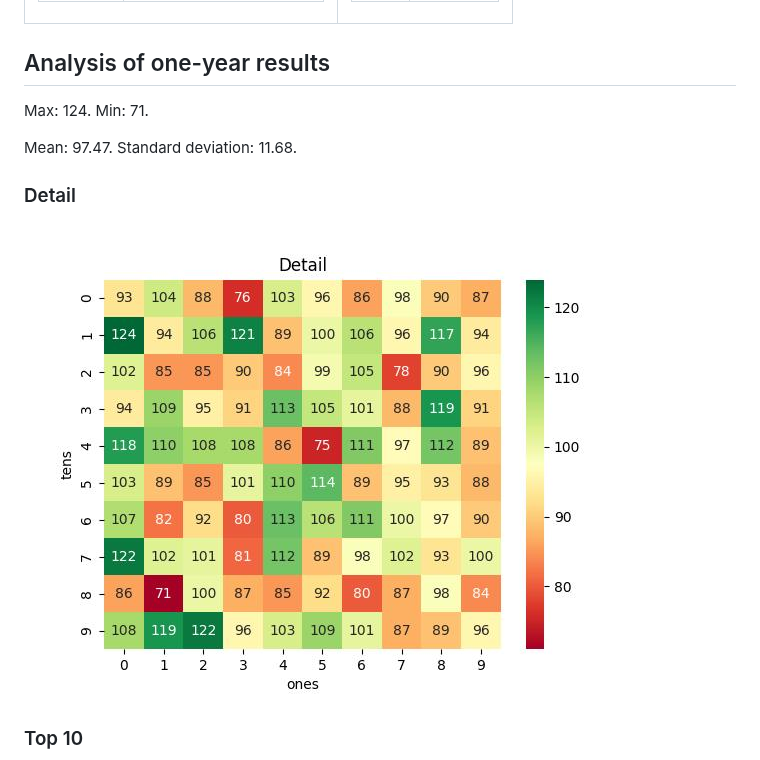
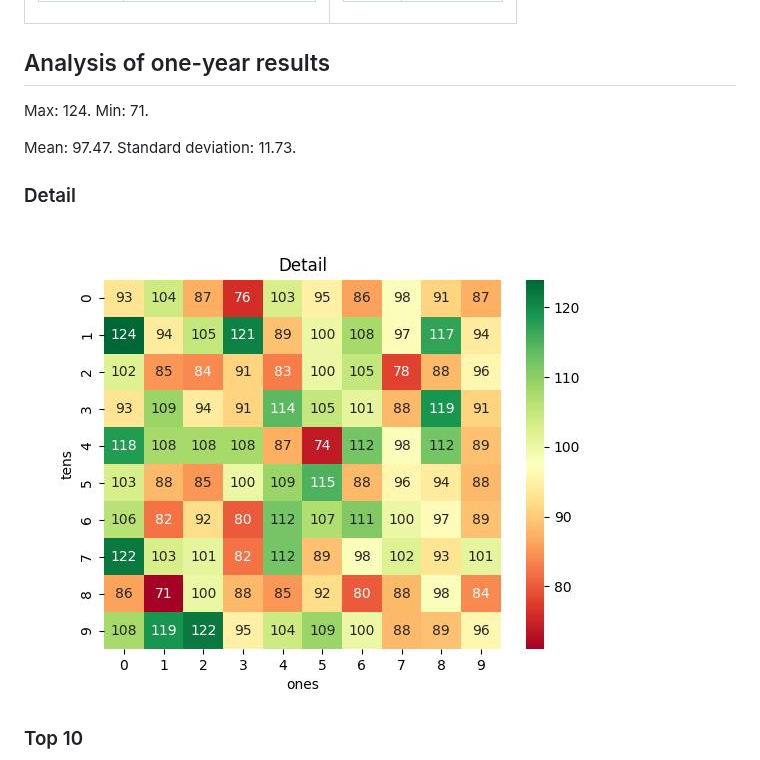
Before and after one commit to khiemdoan/vietnam-lottery-xsmb-analysis, a Markdown page: README.md, the part around one of its changes. Drawn GitHub-style; pictures changed too: images/heatmap.jpg.

```diff
--- a/README.md
+++ b/README.md
@@ -10,7 +10,7 @@ Using GitHub Action to automatically fetch and analyze results of the Vietnam lo
 
 Max: 124. Min: 71.
 
-Mean: 97.47. Standard deviation: 11.68.
+Mean: 97.47. Standard deviation: 11.73.
 
 <h3>Detail</h3>
 
```
Also changed, not shown: other parts of README.md (+1 -1 lines), images/delta.jpg, images/delta_top_10.jpg, images/distribution.jpg, images/top-10.jpg, 5 other files.
